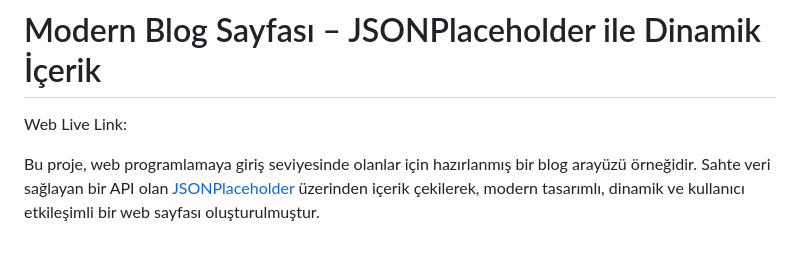
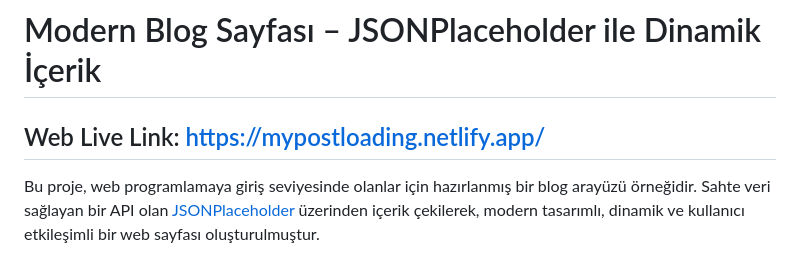
Before and after one commit to sumeyye677/InsiderPostHmw, a Markdown page: README.md, the part around the change. Rendered like a GitHub page.

```diff
--- a/README.md
+++ b/README.md
@@ -1,6 +1,6 @@
 # Modern Blog Sayfası – JSONPlaceholder ile Dinamik İçerik
 
-Web Live Link:
+## Web Live Link: https://mypostloading.netlify.app/
 
 Bu proje, web programlamaya giriş seviyesinde olanlar için hazırlanmış bir blog arayüzü örneğidir. Sahte veri sağlayan bir API olan [JSONPlaceholder](https://jsonplaceholder.typicode.com/) üzerinden içerik çekilerek, modern tasarımlı, dinamik ve kullanıcı etkileşimli bir web sayfası oluşturulmuştur.
 
```
